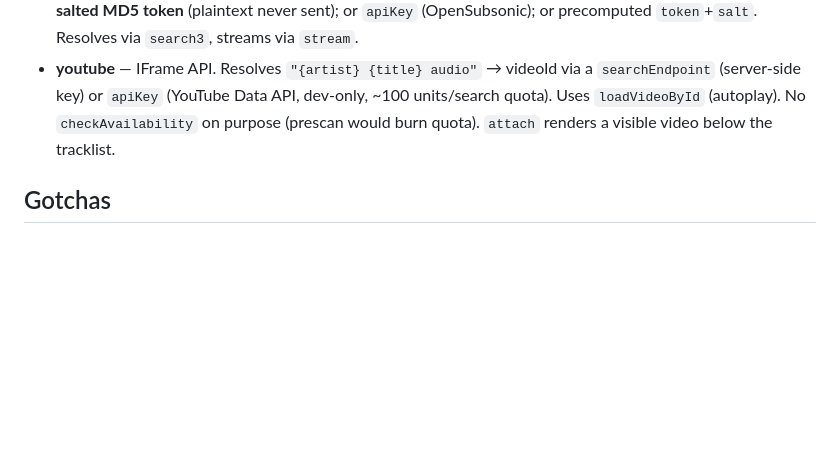
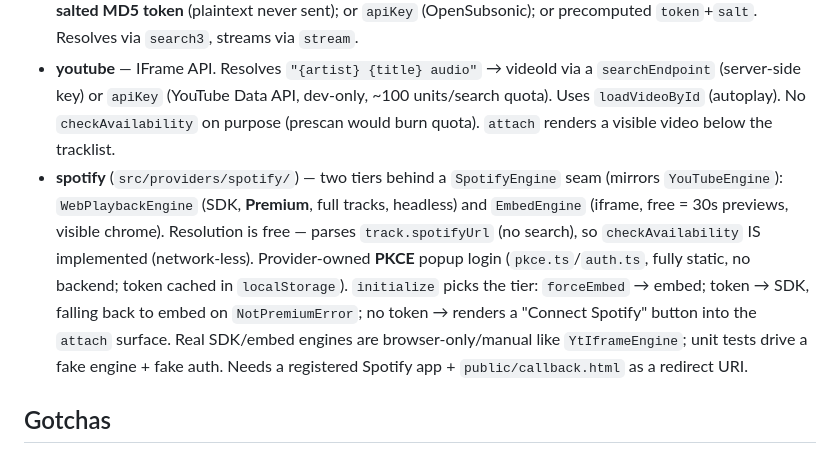
Before and after one commit to lmorchard/byom-player, a Markdown page: AGENTS.md, the part around the change. GitHub-like rendering; blank space fills up the shorter version.

```diff
--- a/AGENTS.md
+++ b/AGENTS.md
@@ -73,6 +73,18 @@ Prettier check) · `npm run build` (`tsc --noEmit` + Vite lib build) ·
   ~100 units/search quota). Uses `loadVideoById` (autoplay). No
   `checkAvailability` on purpose (prescan would burn quota). `attach` renders a
   visible video below the tracklist.
+- **spotify** (`src/providers/spotify/`) — two tiers behind a `SpotifyEngine`
+  seam (mirrors `YouTubeEngine`): `WebPlaybackEngine` (SDK, **Premium**, full
+  tracks, headless) and `EmbedEngine` (iframe, free = 30s previews, visible
+  chrome). Resolution is free — parses `track.spotifyUrl` (no search), so
+  `checkAvailability` IS implemented (network-less). Provider-owned **PKCE**
+  popup login (`pkce.ts`/`auth.ts`, fully static, no backend; token cached in
+  `localStorage`). `initialize` picks the tier: `forceEmbed` → embed; token →
+  SDK, falling back to embed on `NotPremiumError`; no token → renders a "Connect
+  Spotify" button into the `attach` surface. Real SDK/embed engines are
+  browser-only/manual like `YtIframeEngine`; unit tests drive a fake engine +
+  fake auth. Needs a registered Spotify app + `public/callback.html` as a
+  redirect URI.
 
 ## Gotchas
 
```
Also changed, not shown: README.md (+63 -10 lines).
